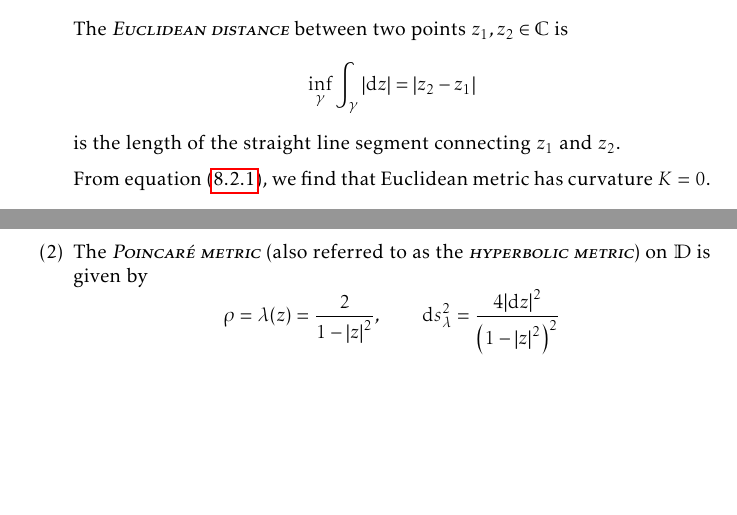
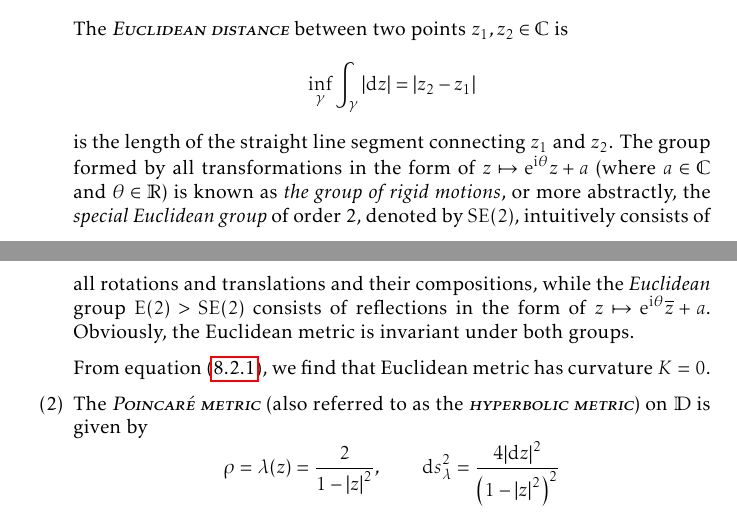
Before and after one commit to slipperking/complex-analysis-latex, a LaTeX document (main.tex): two parts of pages 175 and 176 of 190, joined at a grey line, cut so that both start at the same text, the shorter picture padded with empty space. Compiled offline with pdfLaTeX.

Commit message:
overleaf_to_git (Thu Sep 18 22:56:21 2025 -0700): update main.tex from r21612 to r21617

```diff
--- a/main.tex
+++ b/main.tex
@@ -3935,7 +3935,7 @@ The \textscsl{curvature} of the metric \(\rho\) at \(z\in\Omega\) is defined as
 
 The three following metrics are of particular interest in complex differential geometry:
 \begin{enumerate}
-    \item Perhaps the most trivial metric is the \textscsl{Euclidean metric} (also known as the \textscsl{parabolic metric}) on \(\mathbb{C}\), and is given by \[\rho=1,\qquad\dd{s}^2=\abs{\ddz}^2.\] The \textscsl{Euclidean distance} between two points \(z_1,z_2\in\mathbb{C}\) is \[\inf_{\gamma}\int_\gamma\abs{\ddz}=\abs{z_2-z_1}\] is the length of the straight line segment connecting \(z_1\) and \(z_2\).
+    \item Perhaps the most trivial metric is the \textscsl{Euclidean metric} (also known as the \textscsl{parabolic metric}) on \(\mathbb{C}\), and is given by \[\rho=1,\qquad\dd{s}^2=\abs{\ddz}^2.\] The \textscsl{Euclidean distance} between two points \(z_1,z_2\in\mathbb{C}\) is \[\inf_{\gamma}\int_\gamma\abs{\ddz}=\abs{z_2-z_1}\] is the length of the straight line segment connecting \(z_1\) and \(z_2\). The group formed by all transformations in the form of \(z\mapsto\ee^{\ii\theta}z+a\) (where \(a\in\mathbb{C}\) and \(\theta\in\mathbb{R}\)) is known as \textit{the group of rigid motions}, or more abstractly, the \textit{special Euclidean group} of order 2, denoted by \(\mathrm{SE}(2)\), intuitively consists of all rotations and translations and their compositions, while the \textit{Euclidean} group \(\mathrm{E}(2)>\mathrm{SE}(2)\) consists of reflections in the form of \(z\mapsto\ee^{\ii\theta}\overline{z}+a\). Obviously, the Euclidean metric is invariant under both groups.
 
         From equation~\eqref{eq:curvatureofmetric}, we find that Euclidean metric has curvature \(K=0\).
     \item The \textscsl{Poincaré metric} (also referred to as the \textscsl{hyperbolic metric}) on \(\mathbb{D}\) is given by \[\rho=\lambda(z)=\frac{2}{1-\abs{z}^2},\qquad\dd{s}_{\lambda}^2=\frac{4\abs{\ddz}^2}{\qty(1-\abs{z}^2)^2}\]
```
Also changed, not shown: main.tex (2 more changed lines).
